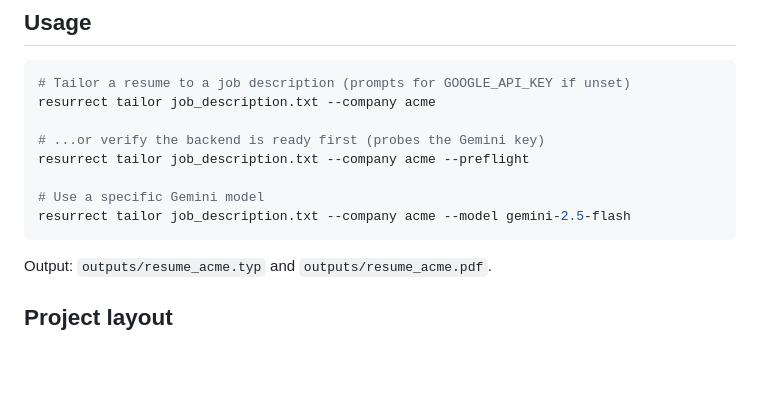
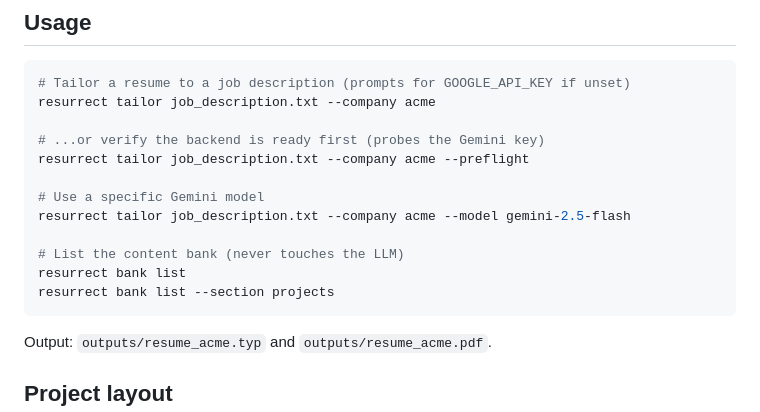
Before and after one commit to hegdesrinivasm/Resurrect, a Markdown page: README.md, the part around the change. GitHub-like rendering; blank space fills up the shorter version.

Commit message:
docs: restore bank list examples to README Usage section

````diff
--- a/README.md
+++ b/README.md
@@ -71,6 +71,10 @@ resurrect tailor job_description.txt --company acme --preflight
 
 # Use a specific Gemini model
 resurrect tailor job_description.txt --company acme --model gemini-2.5-flash
+
+# List the content bank (never touches the LLM)
+resurrect bank list
+resurrect bank list --section projects
 ```
 
 Output: `outputs/resume_acme.typ` and `outputs/resume_acme.pdf`.
````
